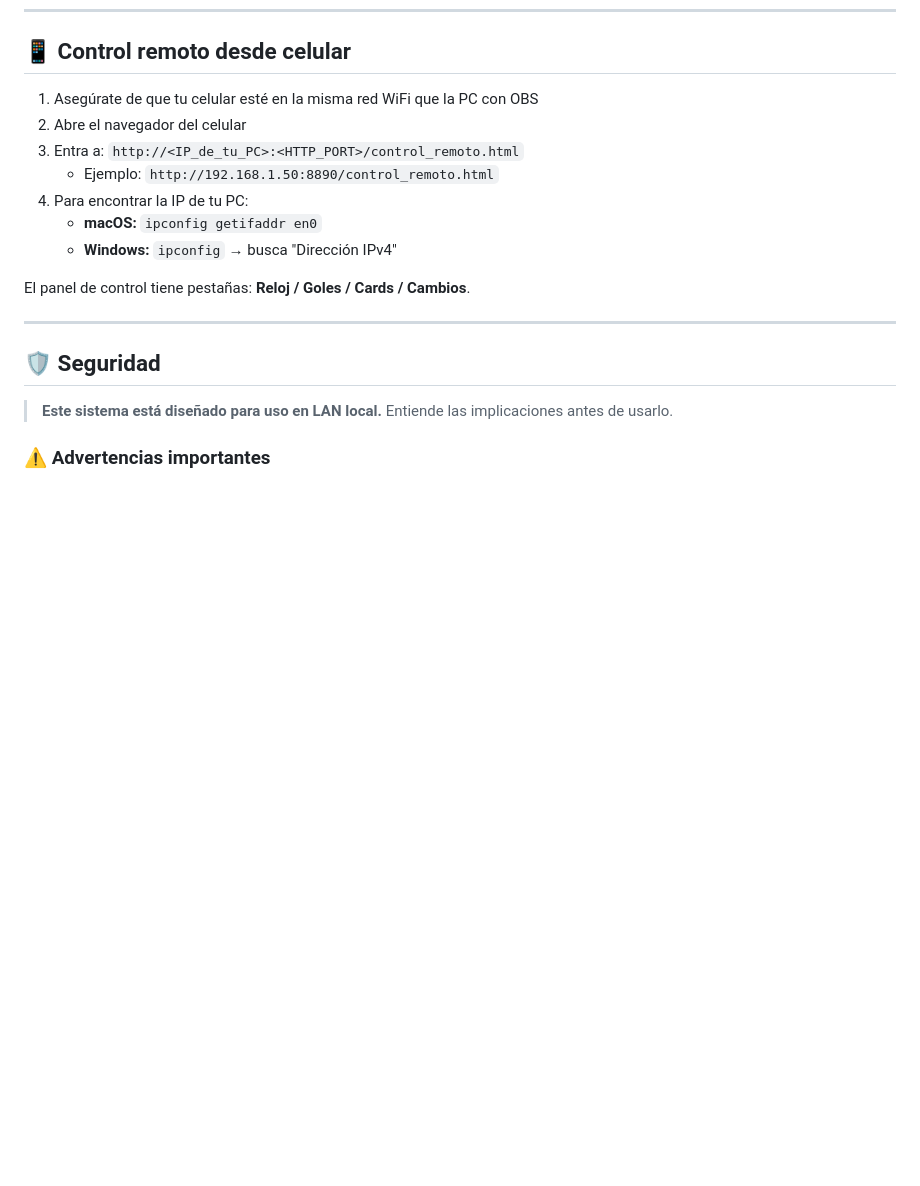
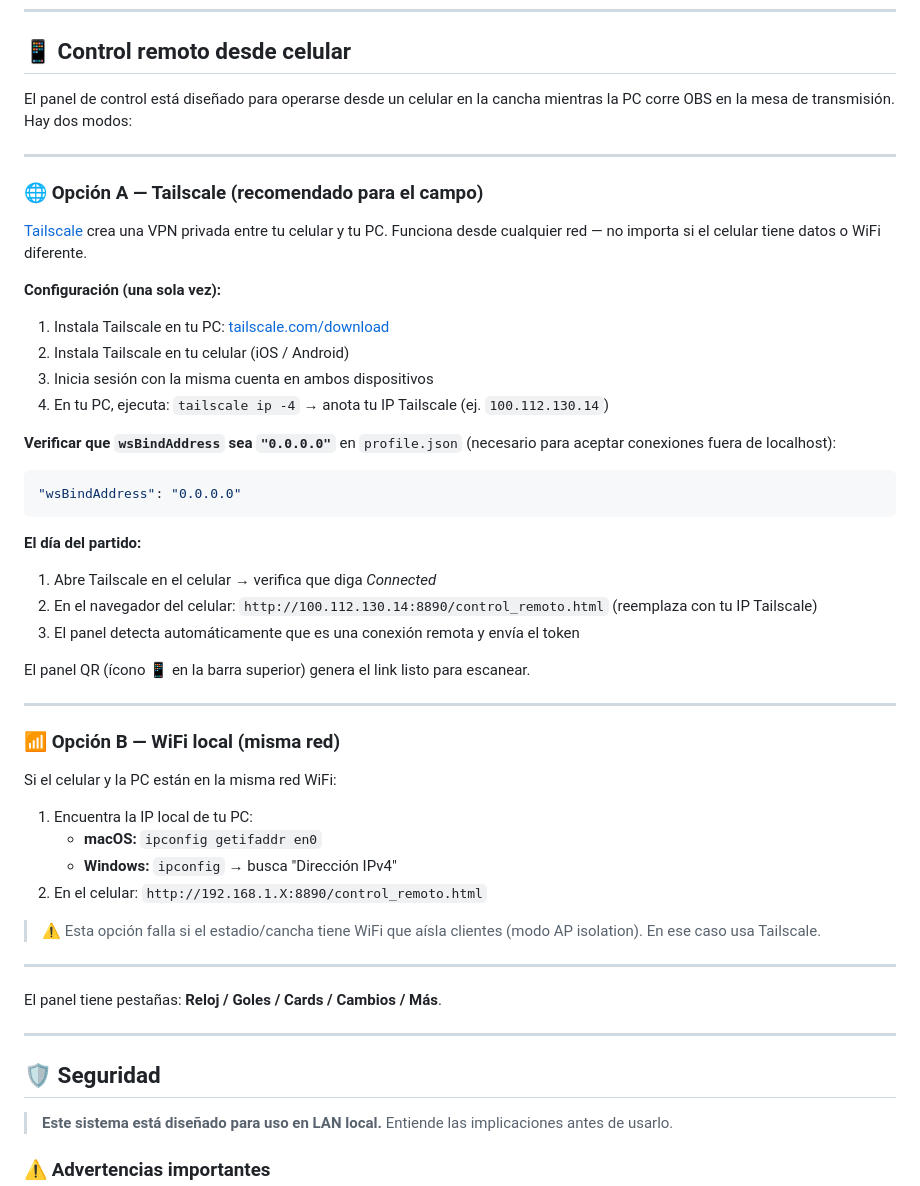
Before and after one commit to Ol3Ramirez/OBS-overlays-futbol, a Markdown page: README.md, the part around the change. Drawn GitHub-style; blank space fills up the shorter version.

Commit message:
docs(readme): add Tailscale section for remote field control
Expand mobile control section with Tailscale as primary recommended
method (works across any network, bypasses AP isolation at venues)
and WiFi local as fallback. Includes setup steps, wsBindAddress
requirement, and QR panel note.

````diff
--- a/README.md
+++ b/README.md
@@ -213,15 +213,49 @@ nano profile.json   # cambiar puertos (usar 8892/8893 para no conflictar)
 
 ## 📱 Control remoto desde celular
 
-1. Asegúrate de que tu celular esté en la misma red WiFi que la PC con OBS
-2. Abre el navegador del celular
-3. Entra a: `http://<IP_de_tu_PC>:<HTTP_PORT>/control_remoto.html`
-   - Ejemplo: `http://192.168.1.50:8890/control_remoto.html`
-4. Para encontrar la IP de tu PC:
+El panel de control está diseñado para operarse desde un celular en la cancha mientras la PC corre OBS en la mesa de transmisión. Hay dos modos:
+
+---
+
+### 🌐 Opción A — Tailscale (recomendado para el campo)
+
+[Tailscale](https://tailscale.com) crea una VPN privada entre tu celular y tu PC. Funciona desde cualquier red — no importa si el celular tiene datos o WiFi diferente.
+
+**Configuración (una sola vez):**
+1. Instala Tailscale en tu PC: [tailscale.com/download](https://tailscale.com/download)
+2. Instala Tailscale en tu celular (iOS / Android)
+3. Inicia sesión con la misma cuenta en ambos dispositivos
+4. En tu PC, ejecuta: `tailscale ip -4` → anota tu IP Tailscale (ej. `100.112.130.14`)
+
+**Verificar que `wsBindAddress` sea `"0.0.0.0"`** en `profile.json` (necesario para aceptar conexiones fuera de localhost):
+```json
+"wsBindAddress": "0.0.0.0"
+```
+
+**El día del partido:**
+1. Abre Tailscale en el celular → verifica que diga *Connected*
+2. En el navegador del celular: `http://100.112.130.14:8890/control_remoto.html`
+   (reemplaza con tu IP Tailscale)
+3. El panel detecta automáticamente que es una conexión remota y envía el token
+
+El panel QR (ícono 📱 en la barra superior) genera el link listo para escanear.
+
+---
+
+### 📶 Opción B — WiFi local (misma red)
+
+Si el celular y la PC están en la misma red WiFi:
+
+1. Encuentra la IP local de tu PC:
    - **macOS:** `ipconfig getifaddr en0`
    - **Windows:** `ipconfig` → busca "Dirección IPv4"
+2. En el celular: `http://192.168.1.X:8890/control_remoto.html`
 
-El panel de control tiene pestañas: **Reloj / Goles / Cards / Cambios**.
+> ⚠️ Esta opción falla si el estadio/cancha tiene WiFi que aísla clientes (modo AP isolation). En ese caso usa Tailscale.
+
+---
+
+El panel tiene pestañas: **Reloj / Goles / Cards / Cambios / Más**.
 
 ---
 
````
